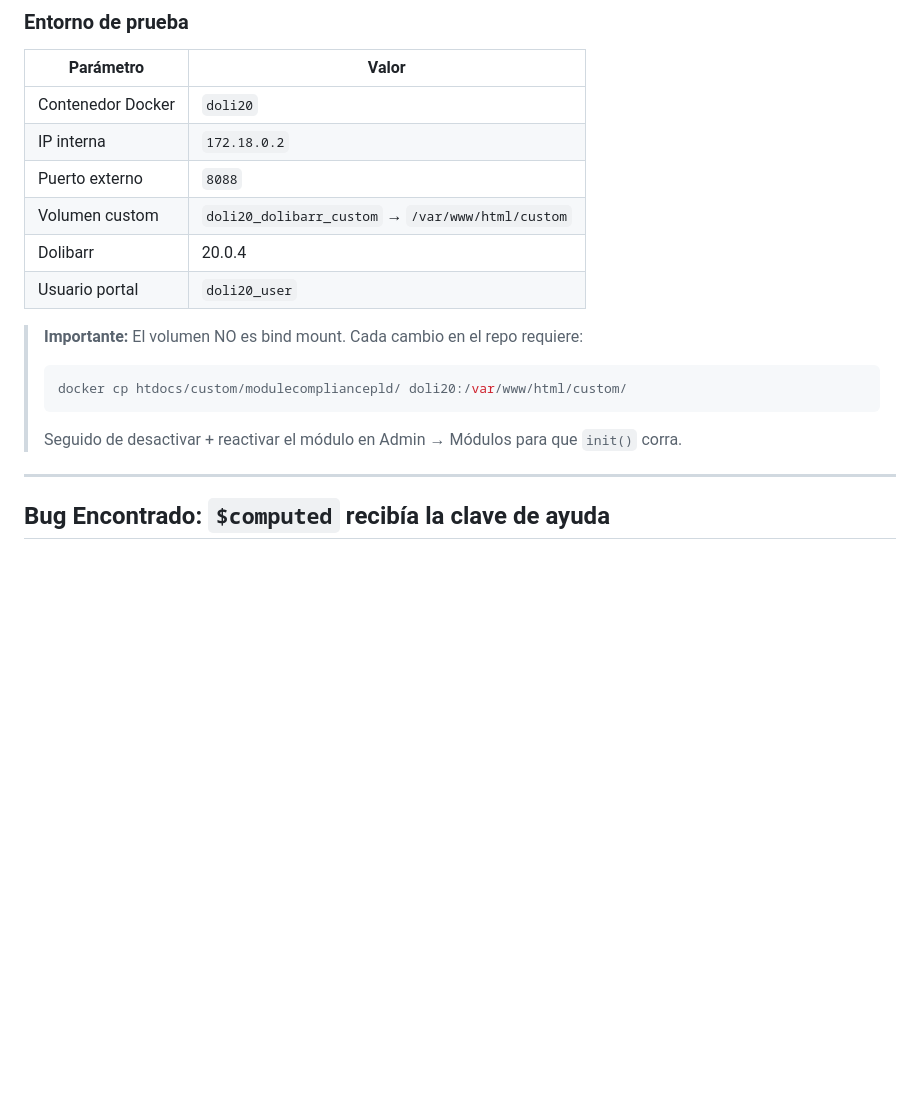
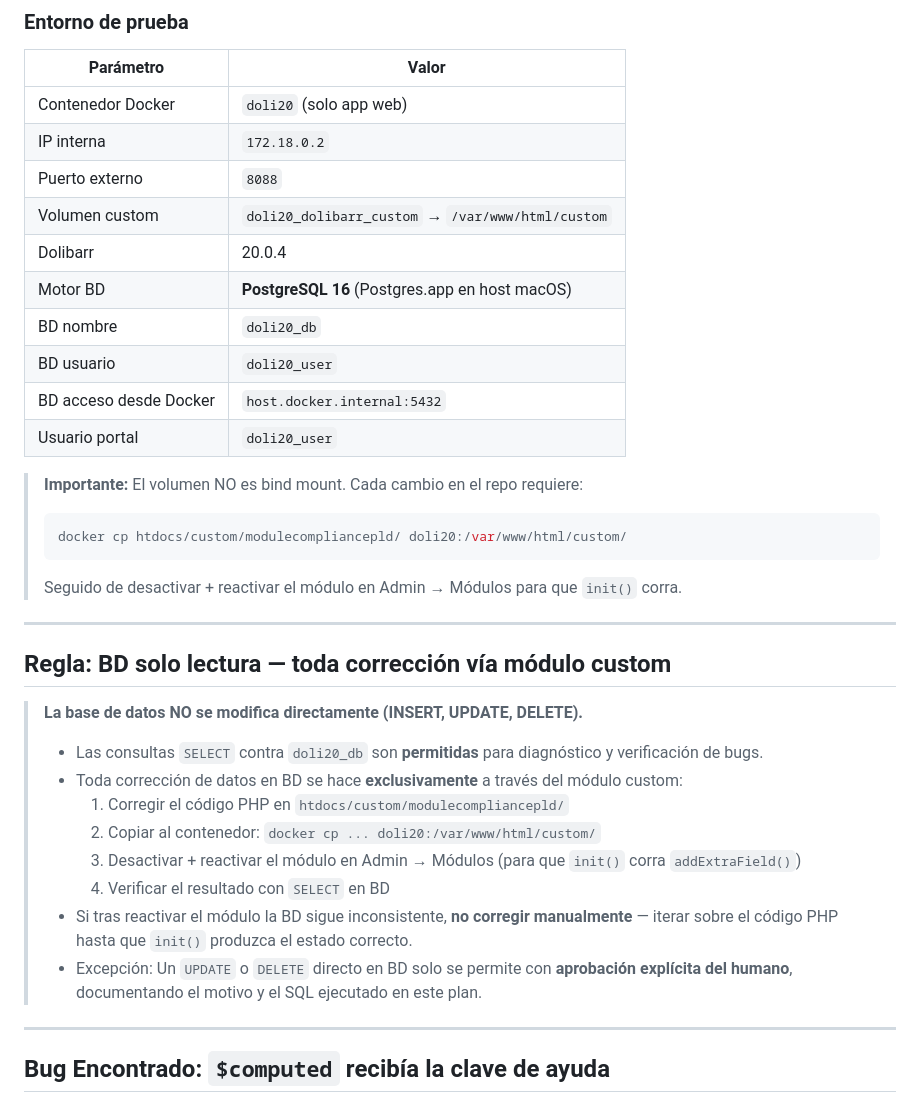
Before and after one commit to petu34/dolibarr-pld-mx, a Markdown page: docs/plans/fase1.1-debug-portal-plan.md, the part around one of its changes. Rendered like a GitHub page; blank space fills up the shorter version.

````diff
--- a/docs/plans/fase1.1-debug-portal-plan.md
+++ b/docs/plans/fase1.1-debug-portal-plan.md
@@ -12,11 +12,15 @@ Verificar que el módulo CompliancePLD funciona correctamente en el portal Dolib
 
 | Parámetro | Valor |
 |---|---|
-| Contenedor Docker | `doli20` |
+| Contenedor Docker | `doli20` (solo app web) |
 | IP interna | `172.18.0.2` |
 | Puerto externo | `8088` |
 | Volumen custom | `doli20_dolibarr_custom` → `/var/www/html/custom` |
 | Dolibarr | 20.0.4 |
+| Motor BD | **PostgreSQL 16** (Postgres.app en host macOS) |
+| BD nombre | `doli20_db` |
+| BD usuario | `doli20_user` |
+| BD acceso desde Docker | `host.docker.internal:5432` |
 | Usuario portal | `doli20_user` |
 
 > **Importante:** El volumen NO es bind mount. Cada cambio en el repo requiere:
@@ -24,6 +28,21 @@ Verificar que el módulo CompliancePLD funciona correctamente en el portal Dolib
 > docker cp htdocs/custom/modulecompliancepld/ doli20:/var/www/html/custom/
 > ```
 > Seguido de desactivar + reactivar el módulo en Admin → Módulos para que `init()` corra.
+
+---
+
+## Regla: BD solo lectura — toda corrección vía módulo custom
+
+> **La base de datos NO se modifica directamente (INSERT, UPDATE, DELETE).**
+>
+> - Las consultas `SELECT` contra `doli20_db` son **permitidas** para diagnóstico y verificación de bugs.
+> - Toda corrección de datos en BD se hace **exclusivamente** a través del módulo custom:
+>   1. Corregir el código PHP en `htdocs/custom/modulecompliancepld/`
+>   2. Copiar al contenedor: `docker cp ... doli20:/var/www/html/custom/`
+>   3. Desactivar + reactivar el módulo en Admin → Módulos (para que `init()` corra `addExtraField()`)
+>   4. Verificar el resultado con `SELECT` en BD
+> - Si tras reactivar el módulo la BD sigue inconsistente, **no corregir manualmente** — iterar sobre el código PHP hasta que `init()` produzca el estado correcto.
+> - Excepción: Un `UPDATE` o `DELETE` directo en BD solo se permite con **aprobación explícita del humano**, documentando el motivo y el SQL ejecutado en este plan.
 
 ---
 
````
Also changed, not shown: other parts of docs/plans/fase1.1-debug-portal-plan.md (+92 -34 lines).
